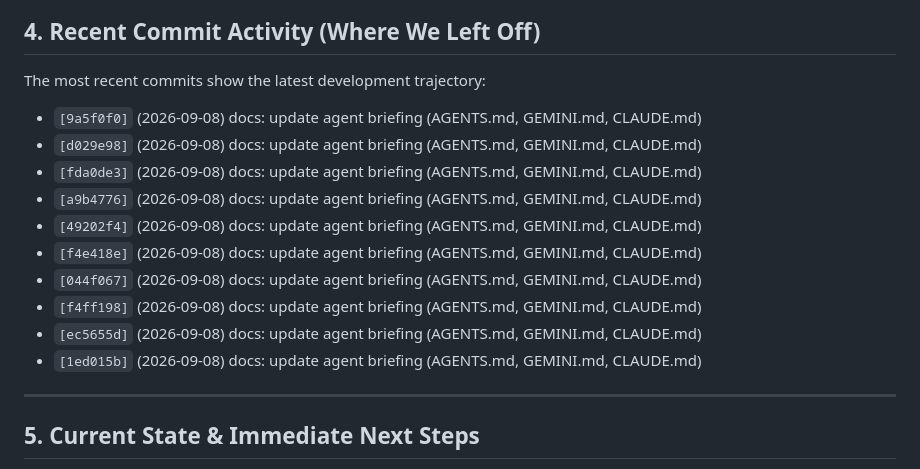
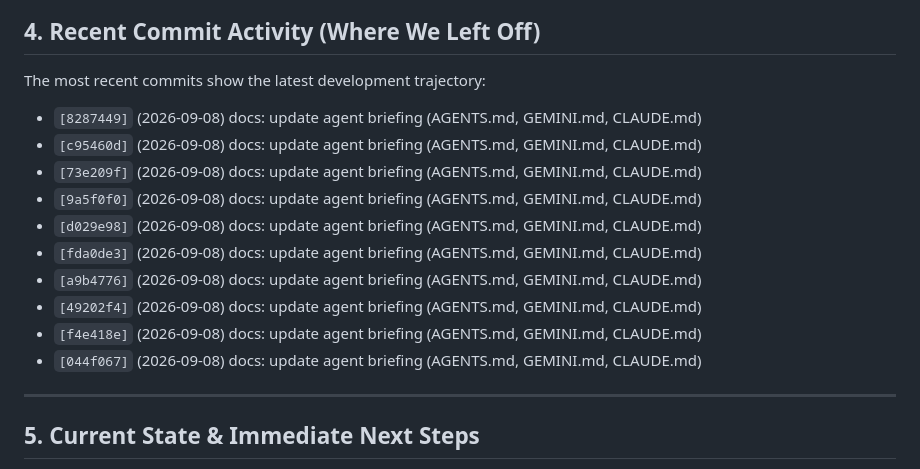
Before and after one commit to webdev0814/jasonsant.dev, a Markdown page: AGENTS.md, the part around the change. GitHub-like rendering.

Commit message:
docs: update agent briefing (AGENTS.md, GEMINI.md, CLAUDE.md)

```diff
--- a/AGENTS.md
+++ b/AGENTS.md
@@ -38,6 +38,9 @@ python3 <entrypoint>.py
 
 ## 4. Recent Commit Activity (Where We Left Off)
 The most recent commits show the latest development trajectory:
+- `[8287449]` (2026-09-08) docs: update agent briefing (AGENTS.md, GEMINI.md, CLAUDE.md)
+- `[c95460d]` (2026-09-08) docs: update agent briefing (AGENTS.md, GEMINI.md, CLAUDE.md)
+- `[73e209f]` (2026-09-08) docs: update agent briefing (AGENTS.md, GEMINI.md, CLAUDE.md)
 - `[9a5f0f0]` (2026-09-08) docs: update agent briefing (AGENTS.md, GEMINI.md, CLAUDE.md)
 - `[d029e98]` (2026-09-08) docs: update agent briefing (AGENTS.md, GEMINI.md, CLAUDE.md)
 - `[fda0de3]` (2026-09-08) docs: update agent briefing (AGENTS.md, GEMINI.md, CLAUDE.md)
@@ -45,9 +48,6 @@ The most recent commits show the latest development trajectory:
 - `[49202f4]` (2026-09-08) docs: update agent briefing (AGENTS.md, GEMINI.md, CLAUDE.md)
 - `[f4e418e]` (2026-09-08) docs: update agent briefing (AGENTS.md, GEMINI.md, CLAUDE.md)
 - `[044f067]` (2026-09-08) docs: update agent briefing (AGENTS.md, GEMINI.md, CLAUDE.md)
-- `[f4ff198]` (2026-09-08) docs: update agent briefing (AGENTS.md, GEMINI.md, CLAUDE.md)
-- `[ec5655d]` (2026-09-08) docs: update agent briefing (AGENTS.md, GEMINI.md, CLAUDE.md)
-- `[1ed015b]` (2026-09-08) docs: update agent briefing (AGENTS.md, GEMINI.md, CLAUDE.md)
 
 ---
 
```
